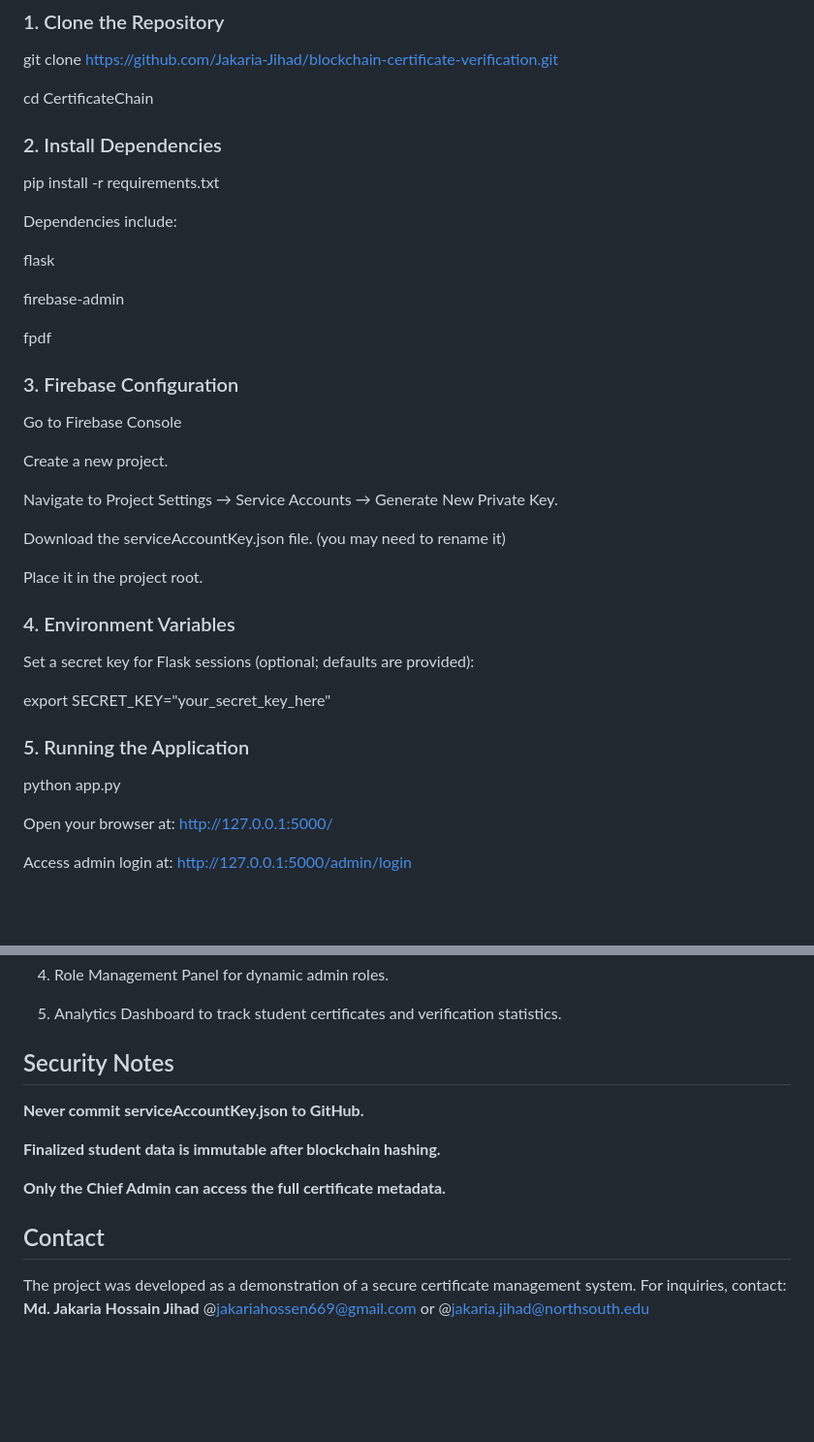
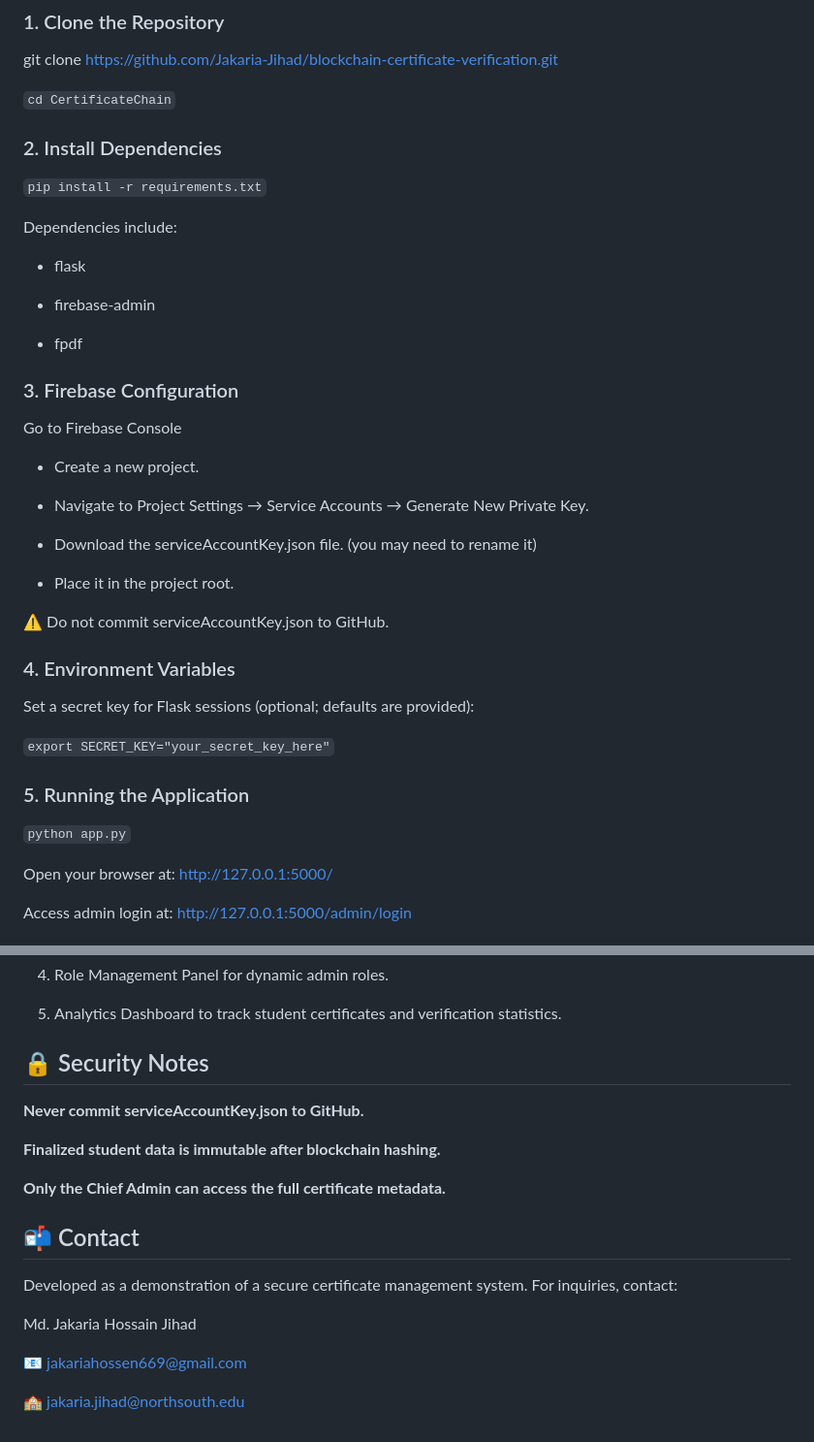
Before and after one commit to Jakaria-Jihad/blockchain-certificate-verification, a Markdown page: README.md, 2 parts joined by grey strips. Shown at 97% size. Rendered like a GitHub page; blank space fills up the shorter version.

Commit message:
Update README with formatting and content improvements

```diff
--- a/README.md
+++ b/README.md
@@ -84,46 +84,48 @@ CertificateChain/
 
 git clone https://github.com/Jakaria-Jihad/blockchain-certificate-verification.git
 
-cd CertificateChain
+`cd CertificateChain`
 
 
 ### 2. Install Dependencies
 
-pip install -r requirements.txt
+`pip install -r requirements.txt`
 
 
 Dependencies include:
 
-flask
+- flask
 
-firebase-admin
+- firebase-admin
 
-fpdf
+- fpdf
 
 
 ### 3. Firebase Configuration
 
 Go to Firebase Console
 
-Create a new project.
+- Create a new project.
 
-Navigate to Project Settings → Service Accounts → Generate New Private Key.
+- Navigate to Project Settings → Service Accounts → Generate New Private Key.
 
-Download the serviceAccountKey.json file. (you may need to rename it)
+- Download the serviceAccountKey.json file. (you may need to rename it)
 
-Place it in the project root.
+- Place it in the project root.
+
+⚠️ Do not commit serviceAccountKey.json to GitHub.
 
 
 ### 4. Environment Variables
 
 Set a secret key for Flask sessions (optional; defaults are provided):
 
-export SECRET_KEY="your_secret_key_here"
+`export SECRET_KEY="your_secret_key_here"`
 
 
 ### 5. Running the Application
 
-python app.py
+`python app.py`
 
 
 Open your browser at: http://127.0.0.1:5000/
@@ -174,7 +176,7 @@ Access admin login at: http://127.0.0.1:5000/admin/login
 
 5. Analytics Dashboard to track student certificates and verification statistics.
 
-## Security Notes
+## 🔒 Security Notes
 
 **Never commit serviceAccountKey.json to GitHub.**
 
@@ -182,10 +184,13 @@ Access admin login at: http://127.0.0.1:5000/admin/login
 
 **Only the Chief Admin can access the full certificate metadata.**
 
-## Contact
+## 📬 Contact
 
-The project was developed as a demonstration of a secure certificate management system.
+Developed as a demonstration of a secure certificate management system.
 For inquiries, contact:
-**Md. Jakaria Hossain Jihad**
-@jakariahossen669@gmail.com or
-@jakaria.jihad@northsouth.edu
+
+Md. Jakaria Hossain Jihad
+
+📧 jakariahossen669@gmail.com
+
+🏫 jakaria.jihad@northsouth.edu
```
Also changed, not shown: other parts of README.md (+1 -1 lines).
